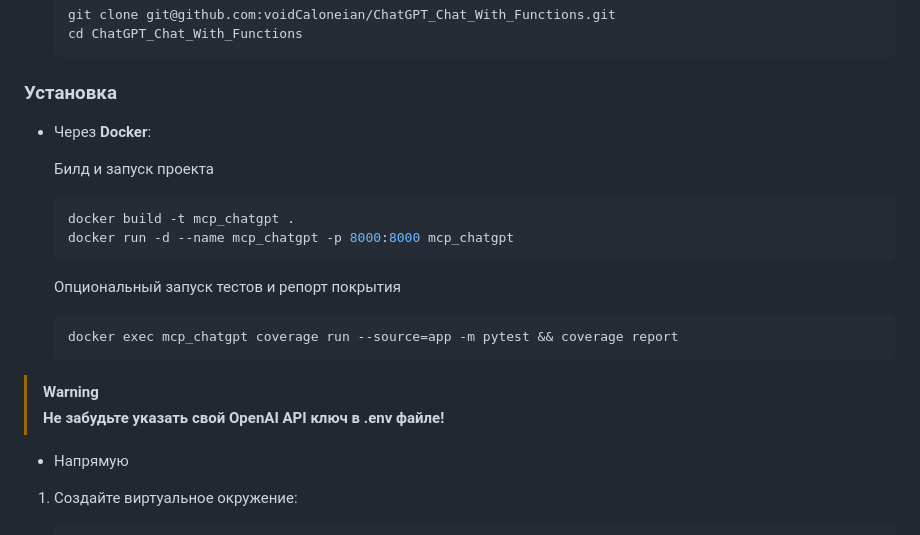
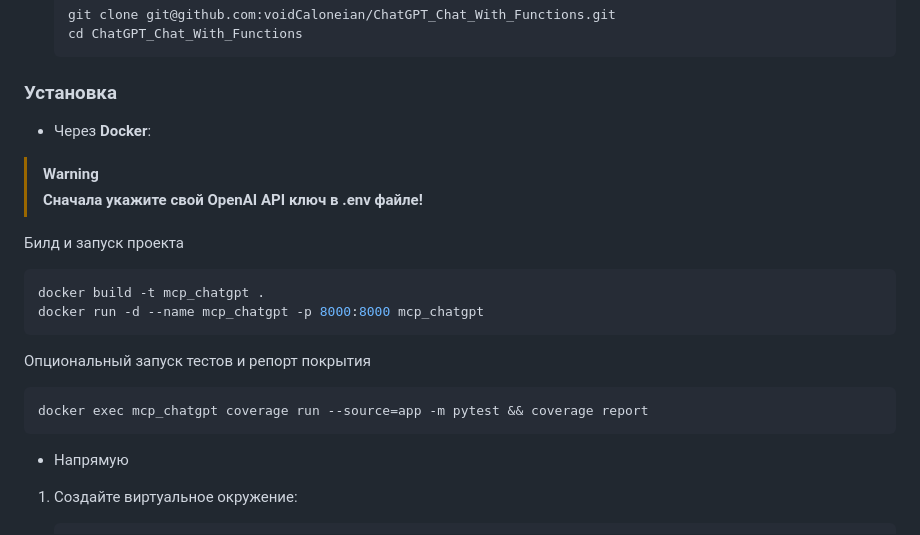
Before and after one commit to voidCaloneian/ChatGPT_Chat_With_Functions, a Markdown page: README.md, the part around the change. GitHub-like rendering.

````diff
--- a/README.md
+++ b/README.md
@@ -12,8 +12,9 @@
    ```
 
 ### Установка
-
 - Через **Docker**:
+> [!WARNING]
+> **Сначала укажите свой OpenAI API ключ в **.env** файле!**
 
    Билд и запуск проекта
    ```bash
@@ -24,8 +25,6 @@
    ```bash
    docker exec mcp_chatgpt coverage run --source=app -m pytest && coverage report
    ```
-> [!WARNING]
-> **Не забудьте указать свой OpenAI API ключ в **.env** файле!**
 
 - Напрямую
 
````
